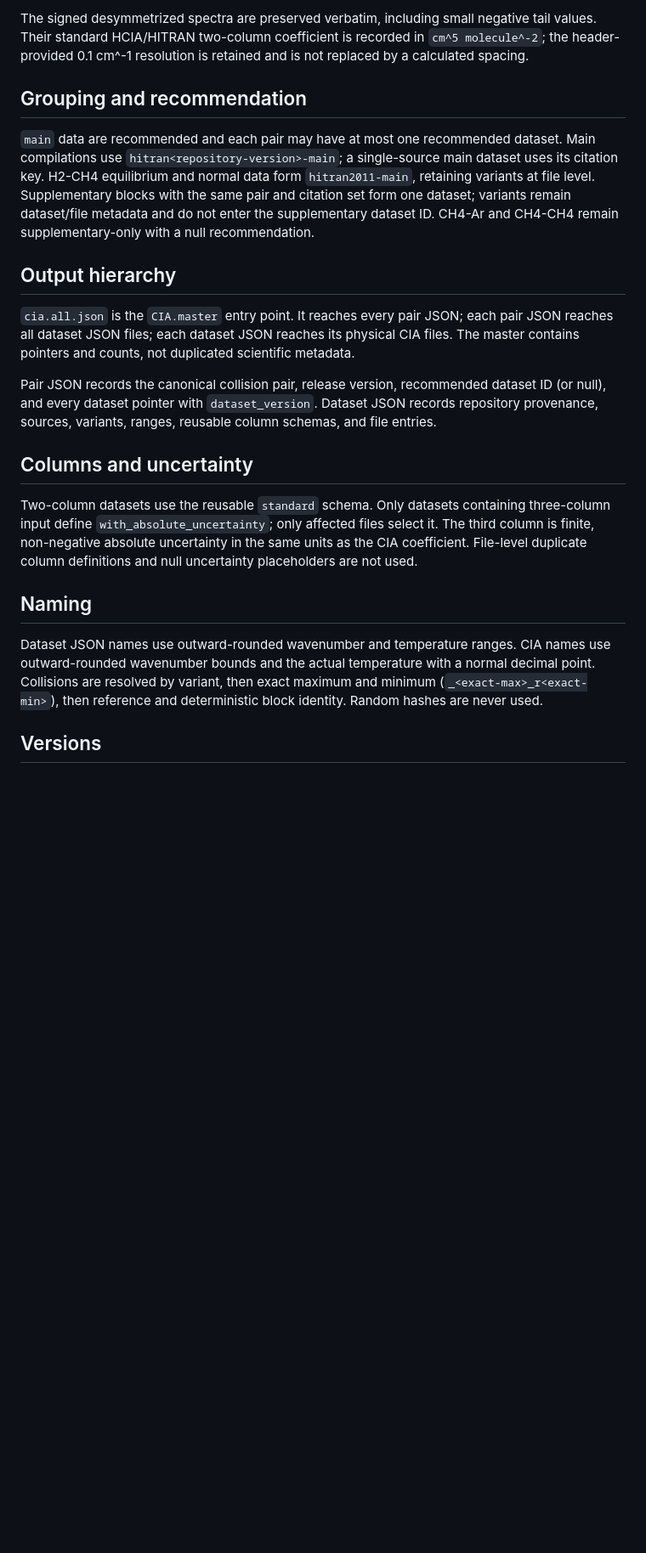
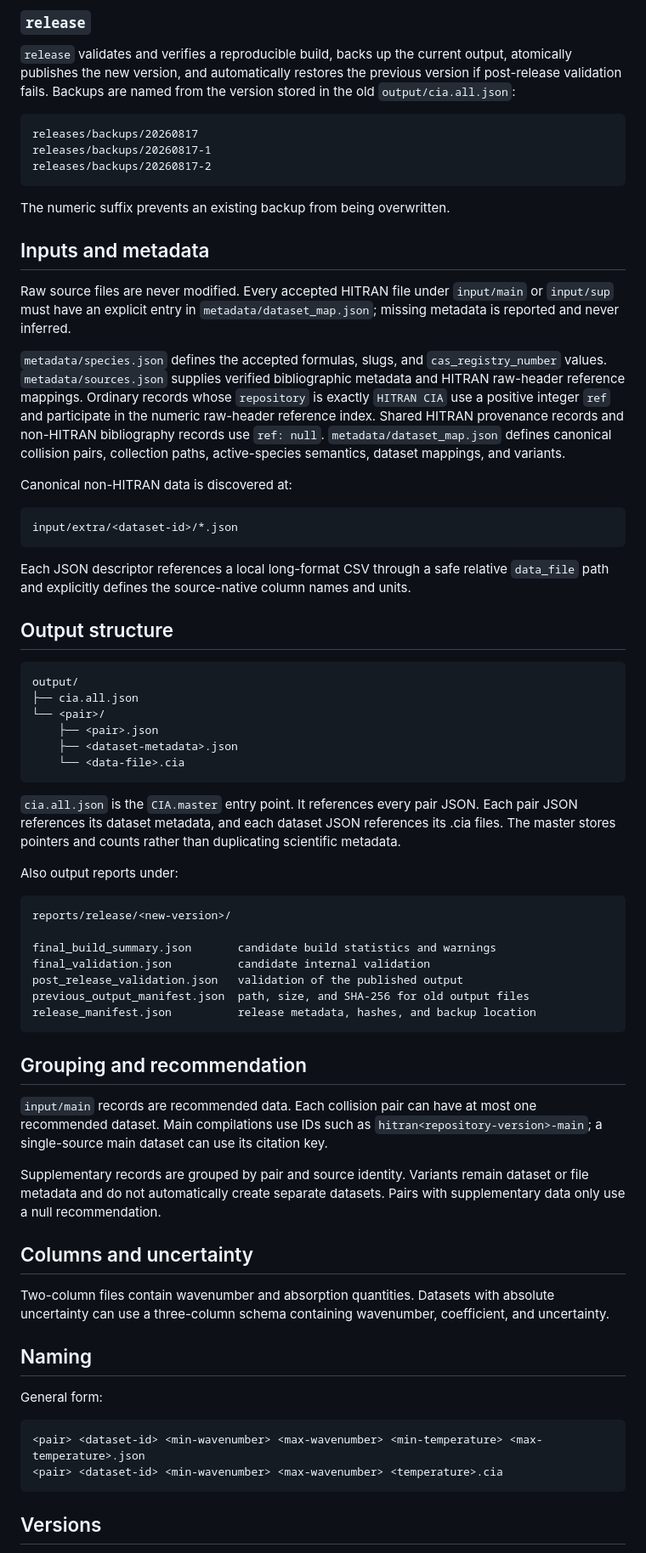
Before and after one commit to maggieight/cia-exomol-project, a Markdown page: pipeline/README.md, the part around one of its changes. Shown at 85% size. Drawn GitHub-style; blank space fills up the shorter version.

````diff
--- a/pipeline/README.md
+++ b/pipeline/README.md
@@ -111,47 +146,72 @@ cia-pipeline convert finenko2026 \
 ```
 
-The signed desymmetrized spectra are preserved verbatim, including small
-negative tail values. Their standard HCIA/HITRAN two-column coefficient is
-recorded in `cm^5 molecule^-2`; the header-provided 0.1 cm^-1 resolution is
-retained and is not replaced by a calculated spacing.
+### `release`
+
+`release` validates and verifies a reproducible build, backs up the current output, atomically publishes the new version, and automatically restores the previous version if post-release validation fails. Backups are named from the version stored in the old `output/cia.all.json`:
+
+```text
+releases/backups/20260817
+releases/backups/20260817-1
+releases/backups/20260817-2
+```
+The numeric suffix prevents an existing backup from being overwritten.
+
+## Inputs and metadata
+Raw source files are never modified. Every accepted HITRAN file under `input/main` or `input/sup` must have an explicit entry in `metadata/dataset_map.json`; missing metadata is reported and never inferred.
+
+`metadata/species.json` defines the accepted formulas, slugs, and `cas_registry_number` values.
+`metadata/sources.json` supplies verified bibliographic metadata and HITRAN raw-header reference mappings. Ordinary records whose `repository` is exactly `HITRAN CIA` use a positive integer `ref` and participate in the numeric raw-header reference index. Shared HITRAN provenance records and non-HITRAN bibliography records use `ref: null`.
+`metadata/dataset_map.json` defines canonical collision pairs, collection paths, active-species semantics, dataset mappings, and variants.
+
+Canonical non-HITRAN data is discovered at:
+```text
+input/extra/<dataset-id>/*.json
+```
+Each JSON descriptor references a local long-format CSV through a safe relative `data_file` path and explicitly defines the source-native column names and units.
+
+## Output structure
+
+```text
+output/
+├── cia.all.json
+└── <pair>/
+    ├── <pair>.json
+    ├── <dataset-metadata>.json
+    └── <data-file>.cia
+```
+
+`cia.all.json` is the `CIA.master` entry point. It references every pair JSON.
+Each pair JSON references its dataset metadata, and each dataset JSON references its .cia files. The master stores pointers and counts rather than duplicating scientific metadata.
+
+Also output reports under:
+```text
+reports/release/<new-version>/
+
+final_build_summary.json       candidate build statistics and warnings
+final_validation.json          candidate internal validation
+post_release_validation.json   validation of the published output
+previous_output_manifest.json  path, size, and SHA-256 for old output files
+release_manifest.json          release metadata, hashes, and backup location
+```
 
 ## Grouping and recommendation
+`input/main` records are recommended data. Each collision pair can have at most one recommended dataset.
+Main compilations use IDs such as `hitran<repository-version>-main`; a single-source main dataset can use its citation key.
 
-`main` data are recommended and each pair may have at most one recommended
-dataset. Main compilations use `hitran<repository-version>-main`; a single-source
-main dataset uses its citation key. H2-CH4 equilibrium and normal data form
-`hitran2011-main`, retaining variants at file level. Supplementary blocks with
-the same pair and citation set form one dataset; variants remain dataset/file
-metadata and do not enter the supplementary dataset ID. CH4-Ar and CH4-CH4
-remain supplementary-only with a null recommendation.
-
-## Output hierarchy
-
-`cia.all.json` is the `CIA.master` entry point. It reaches every pair JSON; each
-pair JSON reaches all dataset JSON files; each dataset JSON reaches its physical
-CIA files. The master contains pointers and counts, not duplicated scientific
-metadata.
-
-Pair JSON records the canonical collision pair, release version, recommended
-dataset ID (or null), and every dataset pointer with `dataset_version`. Dataset
-JSON records repository provenance, sources, variants, ranges, reusable column
-schemas, and file entries.
+Supplementary records are grouped by pair and source identity. Variants remain dataset or file metadata and do not automatically create separate datasets.
+Pairs with supplementary data only use a null recommendation.
 
 ## Columns and uncertainty
 
-Two-column datasets use the reusable `standard` schema. Only datasets containing
-three-column input define `with_absolute_uncertainty`; only affected files select
-it. The third column is finite, non-negative absolute uncertainty in the same
-units as the CIA coefficient. File-level duplicate column definitions and null
-uncertainty placeholders are not used.
+Two-column files contain wavenumber and absorption quantities. Datasets with absolute uncertainty can use a three-column schema containing wavenumber, coefficient, and uncertainty.
 
 ## Naming
 
-Dataset JSON names use outward-rounded wavenumber and temperature ranges.
-CIA names use outward-rounded wavenumber bounds and the actual temperature with
-a normal decimal point. Collisions are resolved by variant, then exact maximum
-and minimum (`_<exact-max>_r<exact-min>`), then reference and deterministic block
-identity. Random hashes are never used.
+General form:
+```
+<pair> <dataset-id> <min-wavenumber> <max-wavenumber> <min-temperature> <max-temperature>.json
+<pair> <dataset-id> <min-wavenumber> <max-wavenumber> <temperature>.cia
+```
 
 ## Versions
 
````
Also changed, not shown: other parts of pipeline/README.md (+123 -115 lines).
